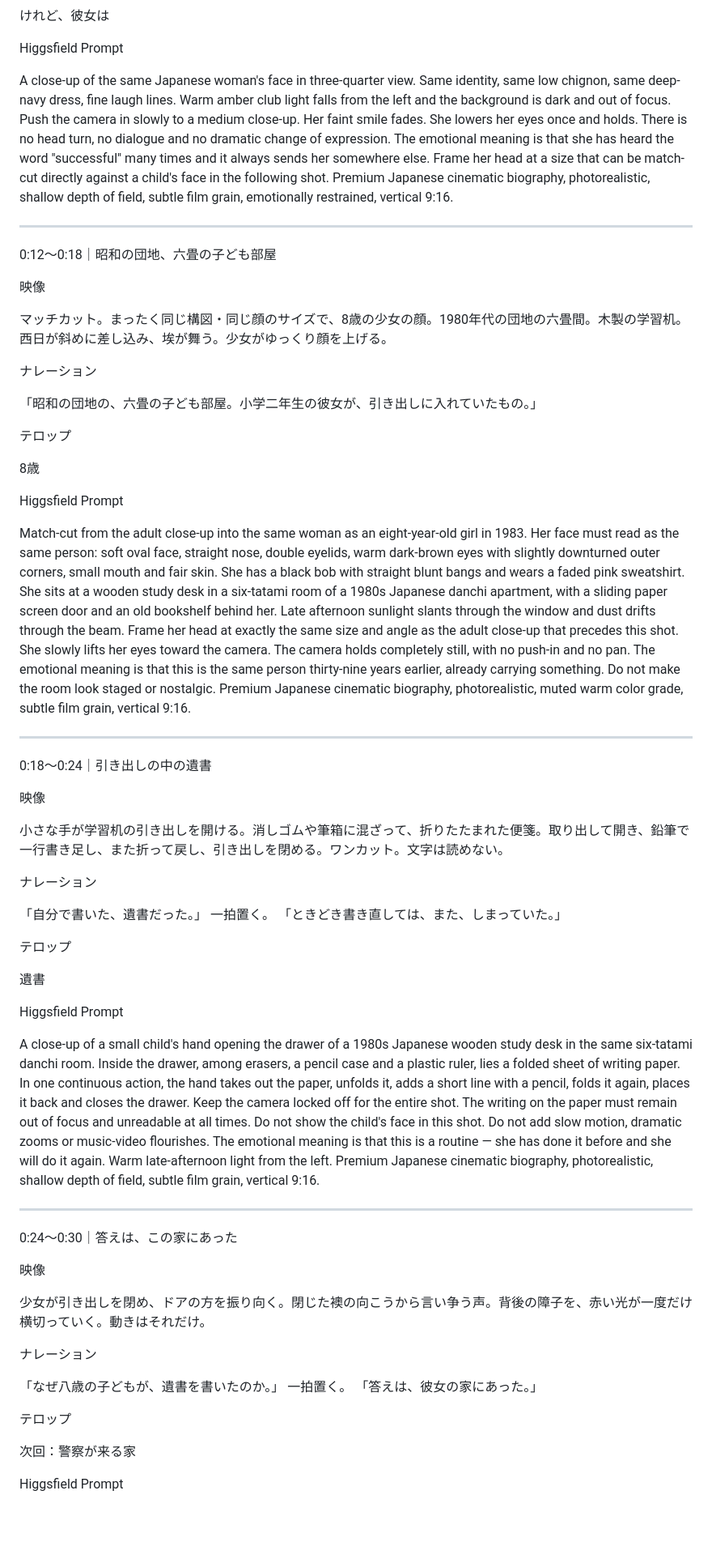
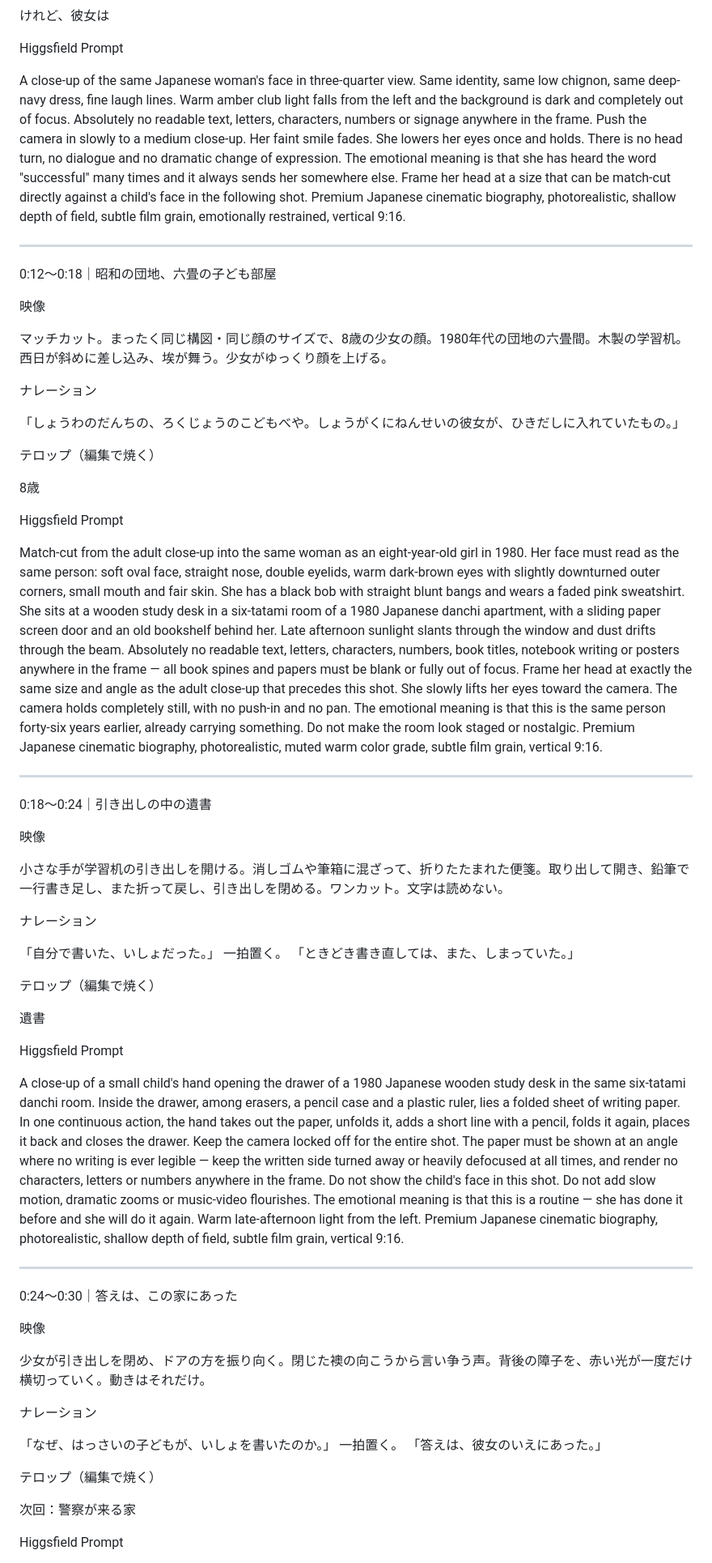
Before and after one commit to mika472/My-labo2-_, a Markdown page: 制作台本/第1話_机の中の遺書.md, the part around one of its changes. Shown at 81% size. Drawn GitHub-style; blank space fills up the shorter version.

```diff
--- a/制作台本/第1話_机の中の遺書.md
+++ b/制作台本/第1話_机の中の遺書.md
@@ -61,7 +66,7 @@ Interior of a high-end Ginza hostess club shortly before opening, with mahogany
 
 Higgsfield Prompt
 
-A close-up of the same Japanese woman's face in three-quarter view. Same identity, same low chignon, same deep-navy dress, fine laugh lines. Warm amber club light falls from the left and the background is dark and out of focus. Push the camera in slowly to a medium close-up. Her faint smile fades. She lowers her eyes once and holds. There is no head turn, no dialogue and no dramatic change of expression. The emotional meaning is that she has heard the word "successful" many times and it always sends her somewhere else. Frame her head at a size that can be match-cut directly against a child's face in the following shot. Premium Japanese cinematic biography, photorealistic, shallow depth of field, subtle film grain, emotionally restrained, vertical 9:16.
+A close-up of the same Japanese woman's face in three-quarter view. Same identity, same low chignon, same deep-navy dress, fine laugh lines. Warm amber club light falls from the left and the background is dark and completely out of focus. Absolutely no readable text, letters, characters, numbers or signage anywhere in the frame. Push the camera in slowly to a medium close-up. Her faint smile fades. She lowers her eyes once and holds. There is no head turn, no dialogue and no dramatic change of expression. The emotional meaning is that she has heard the word "successful" many times and it always sends her somewhere else. Frame her head at a size that can be match-cut directly against a child's face in the following shot. Premium Japanese cinematic biography, photorealistic, shallow depth of field, subtle film grain, emotionally restrained, vertical 9:16.
 
 ---
 
@@ -73,15 +78,15 @@ A close-up of the same Japanese woman's face in three-quarter view. Same identit
 
 ナレーション
 
-「昭和の団地の、六畳の子ども部屋。小学二年生の彼女が、引き出しに入れていたもの。」
+「しょうわのだんちの、ろくじょうのこどもべや。しょうがくにねんせいの彼女が、ひきだしに入れていたもの。」
 
-テロップ
+テロップ（編集で焼く）
 
 8歳
 
 Higgsfield Prompt
 
-Match-cut from the adult close-up into the same woman as an eight-year-old girl in 1983. Her face must read as the same person: soft oval face, straight nose, double eyelids, warm dark-brown eyes with slightly downturned outer corners, small mouth and fair skin. She has a black bob with straight blunt bangs and wears a faded pink sweatshirt. She sits at a wooden study desk in a six-tatami room of a 1980s Japanese danchi apartment, with a sliding paper screen door and an old bookshelf behind her. Late afternoon sunlight slants through the window and dust drifts through the beam. Frame her head at exactly the same size and angle as the adult close-up that precedes this shot. She slowly lifts her eyes toward the camera. The camera holds completely still, with no push-in and no pan. The emotional meaning is that this is the same person thirty-nine years earlier, already carrying something. Do not make the room look staged or nostalgic. Premium Japanese cinematic biography, photorealistic, muted warm color grade, subtle film grain, vertical 9:16.
+Match-cut from the adult close-up into the same woman as an eight-year-old girl in 1980. Her face must read as the same person: soft oval face, straight nose, double eyelids, warm dark-brown eyes with slightly downturned outer corners, small mouth and fair skin. She has a black bob with straight blunt bangs and wears a faded pink sweatshirt. She sits at a wooden study desk in a six-tatami room of a 1980 Japanese danchi apartment, with a sliding paper screen door and an old bookshelf behind her. Late afternoon sunlight slants through the window and dust drifts through the beam. Absolutely no readable text, letters, characters, numbers, book titles, notebook writing or posters anywhere in the frame — all book spines and papers must be blank or fully out of focus. Frame her head at exactly the same size and angle as the adult close-up that precedes this shot. She slowly lifts her eyes toward the camera. The camera holds completely still, with no push-in and no pan. The emotional meaning is that this is the same person forty-six years earlier, already carrying something. Do not make the room look staged or nostalgic. Premium Japanese cinematic biography, photorealistic, muted warm color grade, subtle film grain, vertical 9:16.
 
 ---
 
@@ -93,17 +98,17 @@ Match-cut from the adult close-up into the same woman as an eight-year-old girl
 
 ナレーション
 
-「自分で書いた、遺書だった。」
+「自分で書いた、いしょだった。」
 一拍置く。
 「ときどき書き直しては、また、しまっていた。」
 
-テロップ
+テロップ（編集で焼く）
 
 遺書
 
 Higgsfield Prompt
 
-A close-up of a small child's hand opening the drawer of a 1980s Japanese wooden study desk in the same six-tatami danchi room. Inside the drawer, among erasers, a pencil case and a plastic ruler, lies a folded sheet of writing paper. In one continuous action, the hand takes out the paper, unfolds it, adds a short line with a pencil, folds it again, places it back and closes the drawer. Keep the camera locked off for the entire shot. The writing on the paper must remain out of focus and unreadable at all times. Do not show the child's face in this shot. Do not add slow motion, dramatic zooms or music-video flourishes. The emotional meaning is that this is a routine — she has done it before and she will do it again. Warm late-afternoon light from the left. Premium Japanese cinematic biography, photorealistic, shallow depth of field, subtle film grain, vertical 9:16.
+A close-up of a small child's hand opening the drawer of a 1980 Japanese wooden study desk in the same six-tatami danchi room. Inside the drawer, among erasers, a pencil case and a plastic ruler, lies a folded sheet of writing paper. In one continuous action, the hand takes out the paper, unfolds it, adds a short line with a pencil, folds it again, places it back and closes the drawer. Keep the camera locked off for the entire shot. The paper must be shown at an angle where no writing is ever legible — keep the written side turned away or heavily defocused at all times, and render no characters, letters or numbers anywhere in the frame. Do not show the child's face in this shot. Do not add slow motion, dramatic zooms or music-video flourishes. The emotional meaning is that this is a routine — she has done it before and she will do it again. Warm late-afternoon light from the left. Premium Japanese cinematic biography, photorealistic, shallow depth of field, subtle film grain, vertical 9:16.
 
 ---
 
@@ -115,11 +120,11 @@ A close-up of a small child's hand opening the drawer of a 1980s Japanese wooden
 
 ナレーション
 
-「なぜ八歳の子どもが、遺書を書いたのか。」
+「なぜ、はっさいの子どもが、いしょを書いたのか。」
 一拍置く。
-「答えは、彼女の家にあった。」
+「答えは、彼女のいえにあった。」
 
-テロップ
+テロップ（編集で焼く）
 
 次回：警察が来る家
 
```
Also changed, not shown: other parts of 制作台本/第1話_机の中の遺書.md (+45 -21 lines), 制作台本/00_全話共通設定.md (+49 -11 lines).
